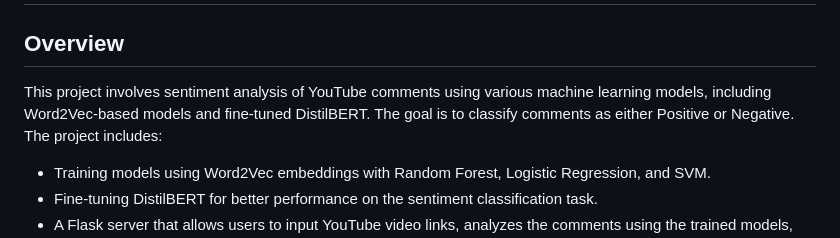
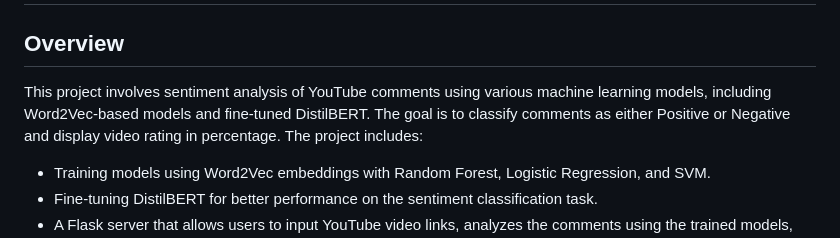
Before and after one commit to DomagojPlanjar/youtube_sentiment_analysis, a Markdown page: README.md, the part around the change. Rendered like a GitHub page.

```diff
--- a/README.md
+++ b/README.md
@@ -2,7 +2,10 @@
 
 ## Overview
 
-This project involves sentiment analysis of YouTube comments using various machine learning models, including Word2Vec-based models and fine-tuned DistilBERT. The goal is to classify comments as either Positive or Negative. The project includes:
+This project involves sentiment analysis of YouTube comments using various
+machine learning models, including Word2Vec-based models and
+fine-tuned DistilBERT. The goal is to classify comments as either
+Positive or Negative and display video rating in percentage. The project includes:
 
 - Training models using Word2Vec embeddings with Random Forest, Logistic Regression, and SVM.
 - Fine-tuning DistilBERT for better performance on the sentiment classification task.
```
